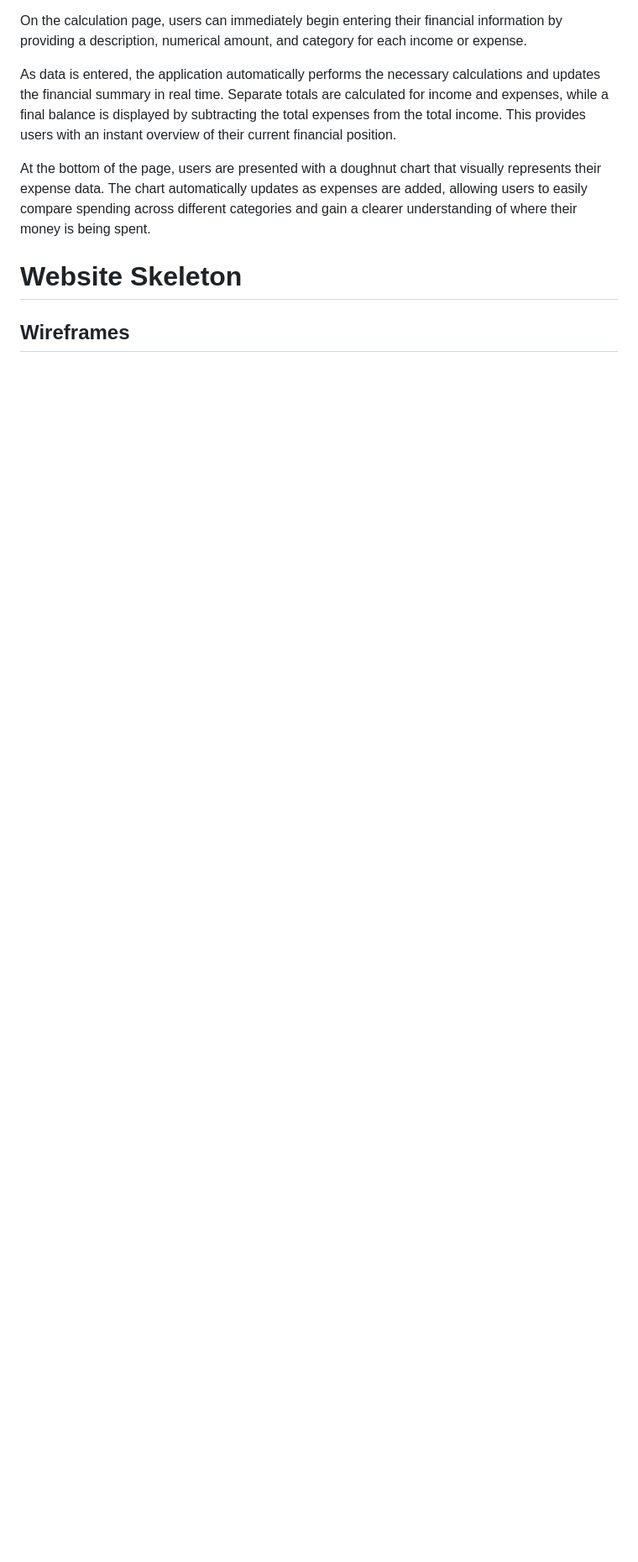
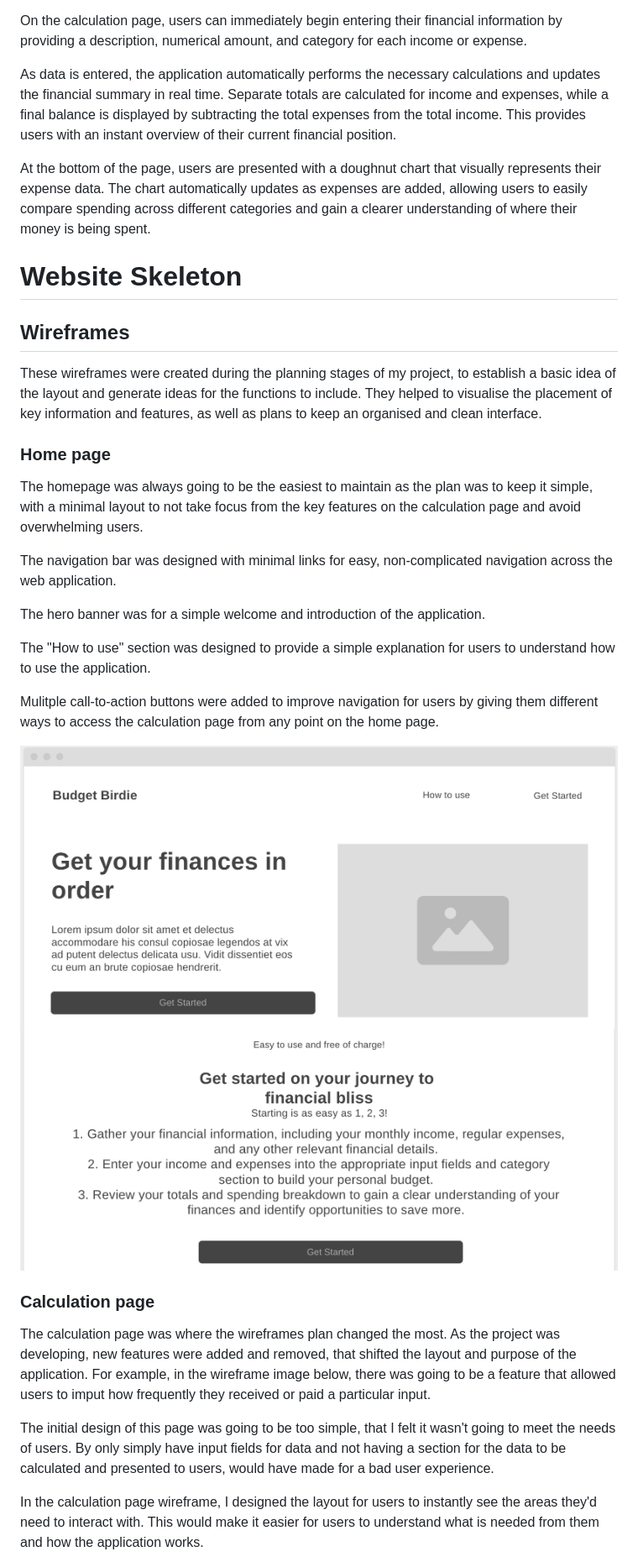
Before and after one commit to Siaaancode/Module-2, a Markdown page: README.md, the part around the change printed below. Shown: that part at 84% size. GitHub-like rendering; pictures changed too: assets/images/wireframes_home-page_how-to-section.png (added), assets/images/wireframes_home-page_navbar_and_hero-banner.png (added); blank space fills up the shorter version.

Commit message:
Added to README file, wireframes

```diff
--- a/README.md
+++ b/README.md
@@ -251,9 +251,29 @@ At the bottom of the page, users are presented with a doughnut chart that visual
 
 ## Wireframes
 
+These wireframes were created during the planning stages of my project, to establish a basic idea of the layout and generate ideas for the functions to include. They helped to visualise the placement of key information and features, as well as plans to keep an organised and clean interface.
+
+### Home page
+
+The homepage was always going to be the easiest to maintain as the plan was to keep it simple, with a minimal layout to not take focus from the key features on the calculation page and avoid overwhelming users.
+
+The navigation bar was designed with minimal links for easy, non-complicated navigation across the web application.
+
+The hero banner was for a simple welcome and introduction of the application.
+
+The "How to use" section was designed to provide a simple explanation for users to understand how to use the application.
+
+Mulitple call-to-action buttons were added to improve navigation for users by giving them different ways to access the calculation page from any point on the home page.
+
+![Navbar and hero banner](/assets/images/wireframes_home-page_navbar_and_hero-banner.png)
+![How to use section](/assets/images/wireframes_home-page_how-to-section.png)
 
 
+### Calculation page
 
+The calculation page was where the wireframes plan changed the most. As the project was developing, new features were added and removed, that shifted the layout and purpose of the application. For example, in the wireframe image below, there was going to be a feature that allowed users to imput how frequently they received or paid a particular input.
 
+The initial design of this page was going to be too simple, that I felt it wasn't going to meet the needs of users. By only simply have input fields for data and not having a section for the data to be calculated and presented to users, would have made for a bad user experience.
 
+In the calculation page wireframe, I designed the layout for users to instantly see the areas they'd need to interact with. This would make it easier for users to understand what is needed from them and how the application works.
 
```
Also changed, not shown: other parts of README.md (+1 -0 lines), assets/images/wireframes_calculation-page_inputs.png (added).
